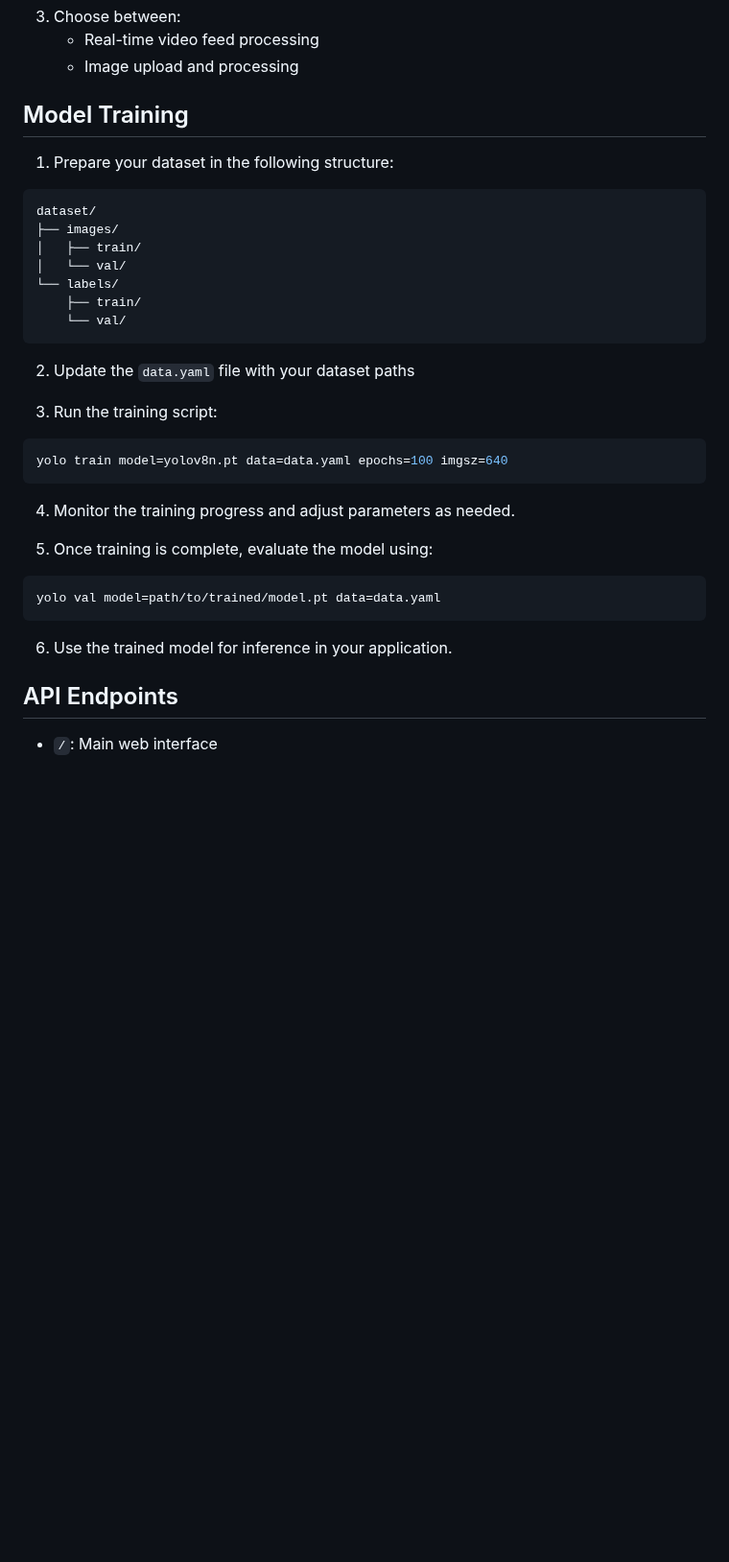
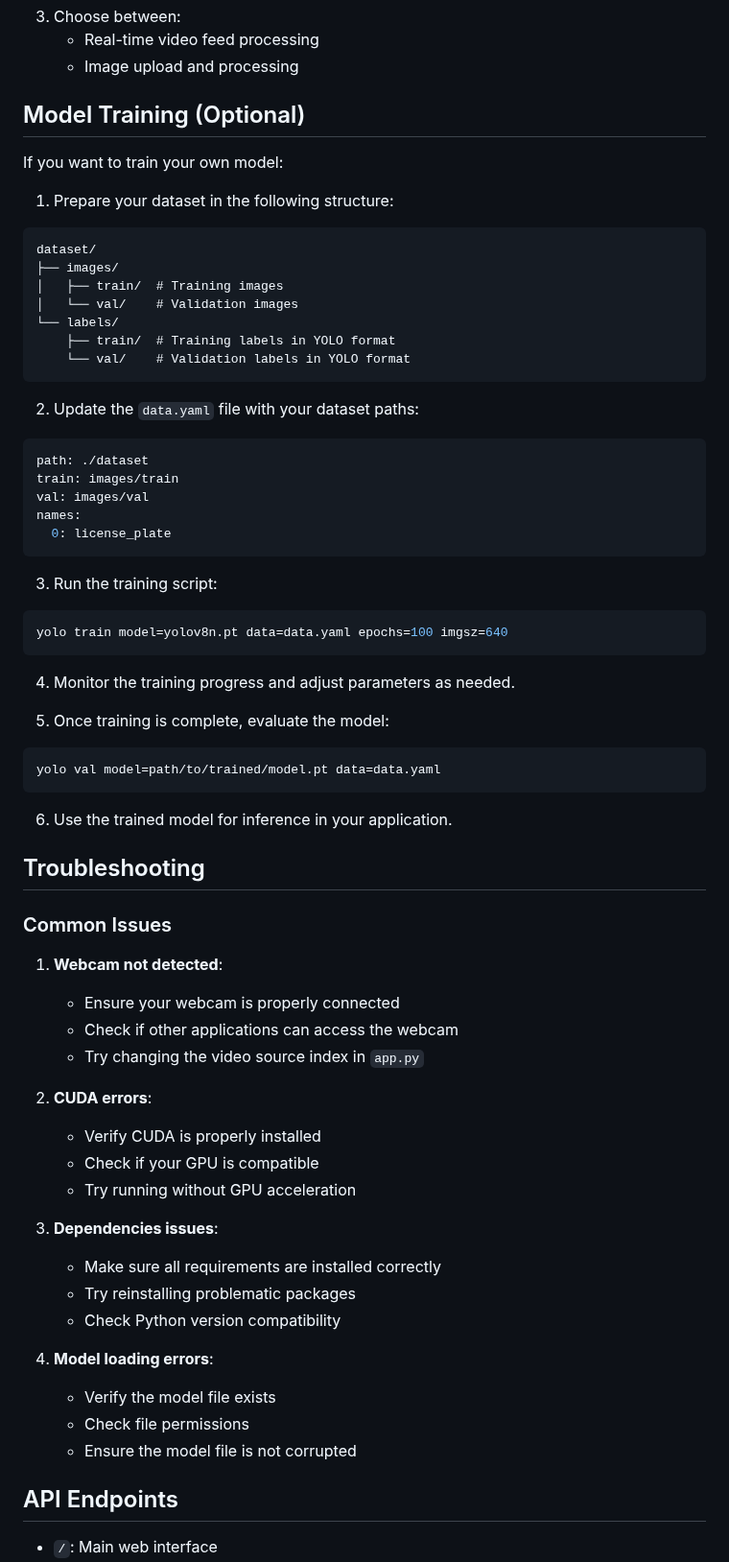
Before and after one commit to Rumeasiyan/car-license-plate-detection, a Markdown page: README.md, the part around one of its changes. Shown at 96% size. Drawn GitHub-style; blank space fills up the shorter version.

Commit message:
Update README.md with installation instructions, troubleshooting tips, and model training details

````diff
--- a/README.md
+++ b/README.md
@@ -64,20 +76,29 @@ http://localhost:5000
    - Real-time video feed processing
    - Image upload and processing
 
-## Model Training
+## Model Training (Optional)
+
+If you want to train your own model:
 
 1. Prepare your dataset in the following structure:
 ```
 dataset/
 ├── images/
-│   ├── train/
-│   └── val/
+│   ├── train/  # Training images
+│   └── val/    # Validation images
 └── labels/
-    ├── train/
-    └── val/
+    ├── train/  # Training labels in YOLO format
+    └── val/    # Validation labels in YOLO format
 ```
 
-2. Update the `data.yaml` file with your dataset paths
+2. Update the `data.yaml` file with your dataset paths:
+```yaml
+path: ./dataset
+train: images/train
+val: images/val
+names:
+  0: license_plate
+```
 
 3. Run the training script:
 ```bash
@@ -86,12 +107,36 @@ yolo train model=yolov8n.pt data=data.yaml epochs=100 imgsz=640
 
 4. Monitor the training progress and adjust parameters as needed.
 
-5. Once training is complete, evaluate the model using:
+5. Once training is complete, evaluate the model:
 ```bash
 yolo val model=path/to/trained/model.pt data=data.yaml
 ```
 
 6. Use the trained model for inference in your application.
+
+## Troubleshooting
+
+### Common Issues
+
+1. **Webcam not detected**:
+   - Ensure your webcam is properly connected
+   - Check if other applications can access the webcam
+   - Try changing the video source index in `app.py`
+
+2. **CUDA errors**:
+   - Verify CUDA is properly installed
+   - Check if your GPU is compatible
+   - Try running without GPU acceleration
+
+3. **Dependencies issues**:
+   - Make sure all requirements are installed correctly
+   - Try reinstalling problematic packages
+   - Check Python version compatibility
+
+4. **Model loading errors**:
+   - Verify the model file exists
+   - Check file permissions
+   - Ensure the model file is not corrupted
 
 ## API Endpoints
 
````
Also changed, not shown: other parts of README.md (+15 -3 lines).
